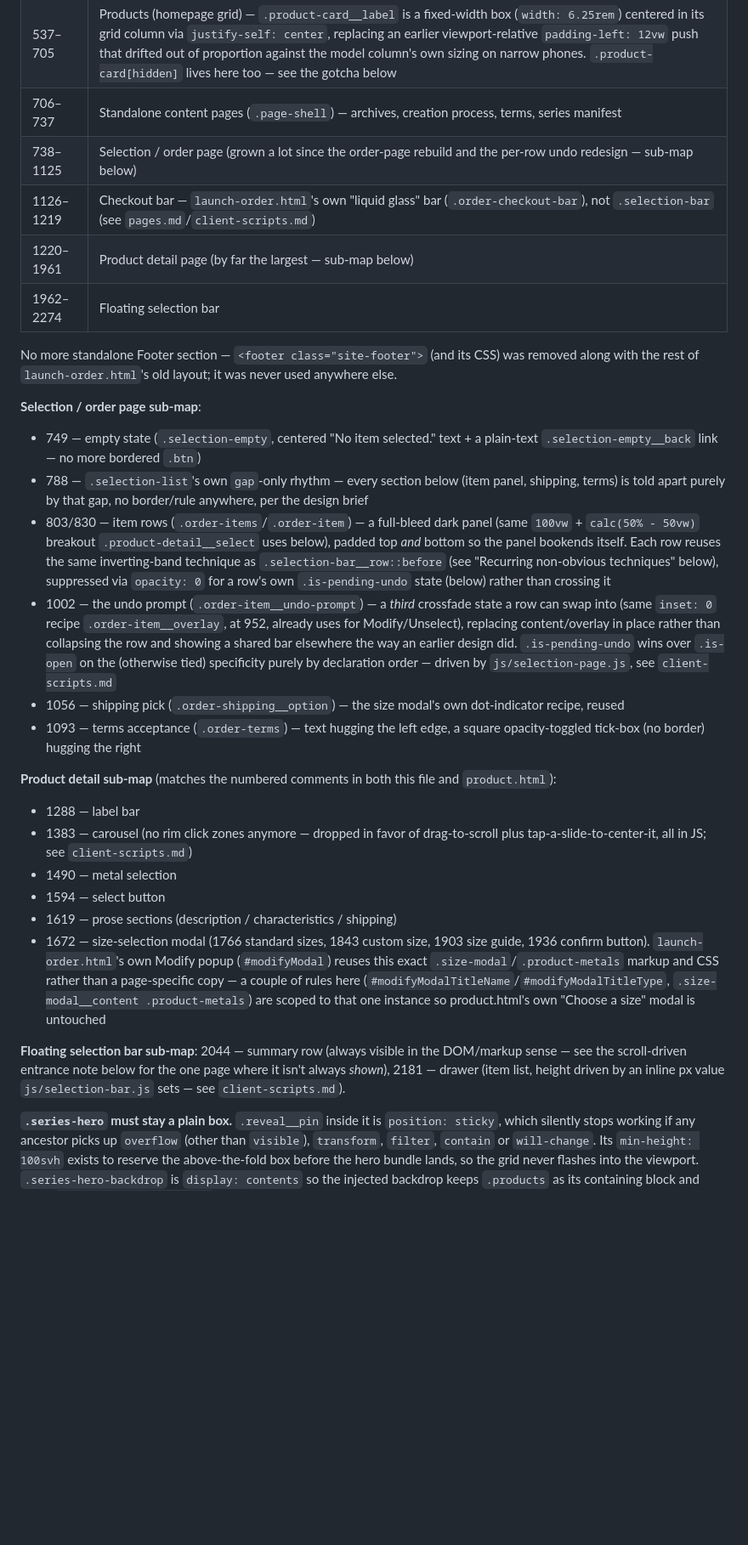
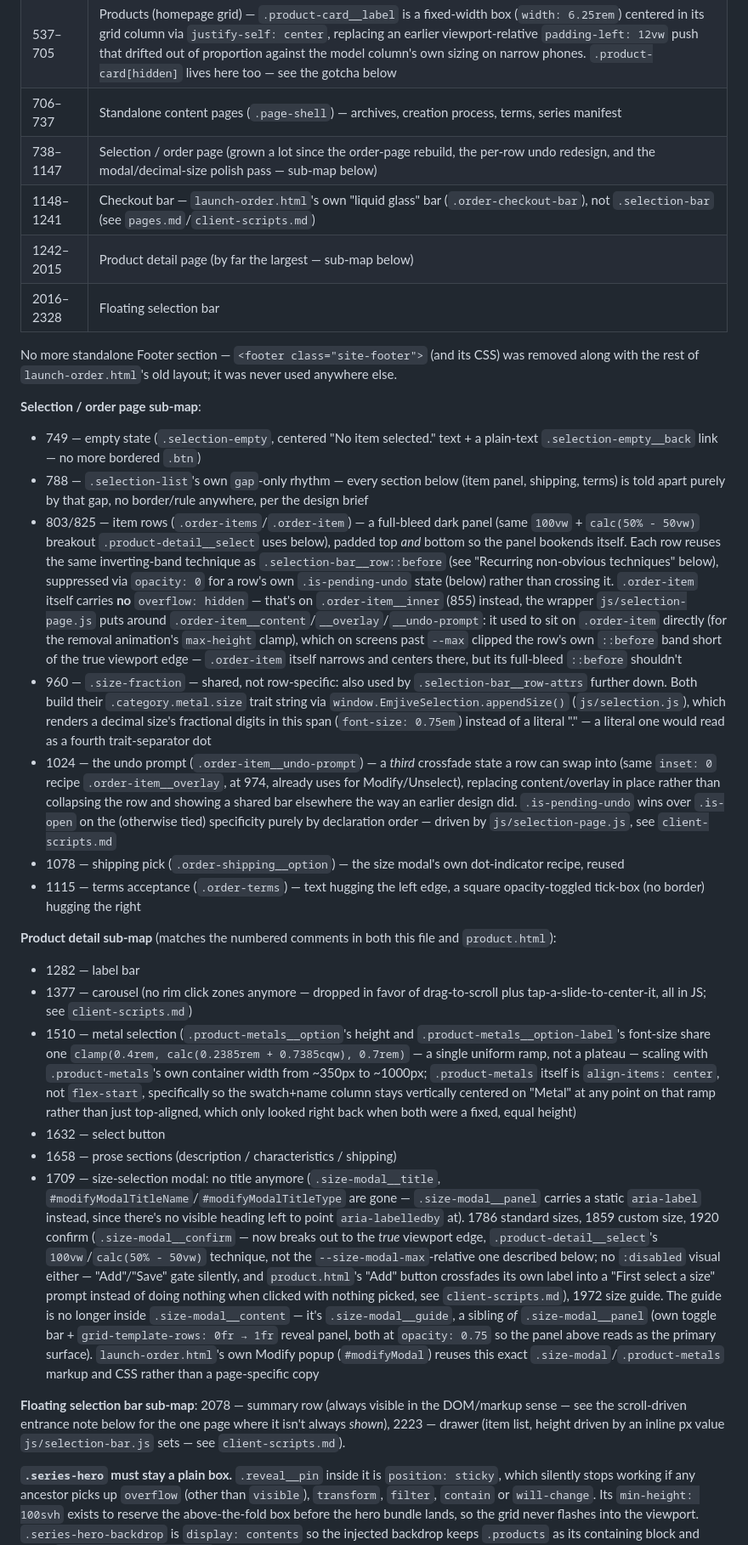
Before and after one commit to mariusvnt/emjive, a Markdown page: dev-guidelines/styling.md, the part around one of its changes. Shown at 85% size. Rendered like a GitHub page; blank space fills up the shorter version.

```diff
--- a/dev-guidelines/styling.md
+++ b/dev-guidelines/styling.md
@@ -37,10 +37,10 @@ Regular (400), Bold (700), and Black (900, driven by `--button-font-weight` —
 | 501–536 | Section heads (shared component) |
 | 537–705 | Products (homepage grid) — `.product-card__label` is a fixed-width box (`width: 6.25rem`) centered in its grid column via `justify-self: center`, replacing an earlier viewport-relative `padding-left: 12vw` push that drifted out of proportion against the model column's own sizing on narrow phones. `.product-card[hidden]` lives here too — see the gotcha below |
 | 706–737 | Standalone content pages (`.page-shell`) — archives, creation process, terms, series manifest |
-| 738–1125 | Selection / order page (grown a lot since the order-page rebuild and the per-row undo redesign — sub-map below) |
-| 1126–1219 | Checkout bar — `launch-order.html`'s own "liquid glass" bar (`.order-checkout-bar`), not `.selection-bar` (see `pages.md`/`client-scripts.md`) |
-| 1220–1961 | Product detail page (by far the largest — sub-map below) |
-| 1962–2274 | Floating selection bar |
+| 738–1147 | Selection / order page (grown a lot since the order-page rebuild, the per-row undo redesign, and the modal/decimal-size polish pass — sub-map below) |
+| 1148–1241 | Checkout bar — `launch-order.html`'s own "liquid glass" bar (`.order-checkout-bar`), not `.selection-bar` (see `pages.md`/`client-scripts.md`) |
+| 1242–2015 | Product detail page (by far the largest — sub-map below) |
+| 2016–2328 | Floating selection bar |
 
 No more standalone Footer section — `<footer class="site-footer">` (and its CSS) was removed along with the rest of `launch-order.html`'s old layout; it was never used anywhere else.
 
@@ -48,21 +48,22 @@ No more standalone Footer section — `<footer class="site-footer">` (and its CS
 
 - 749 — empty state (`.selection-empty`, centered "No item selected." text + a plain-text `.selection-empty__back` link — no more bordered `.btn`)
 - 788 — `.selection-list`'s own `gap`-only rhythm — every section below (item panel, shipping, terms) is told apart purely by that gap, no border/rule anywhere, per the design brief
-- 803/830 — item rows (`.order-items`/`.order-item`) — a full-bleed dark panel (same `100vw` + `calc(50% - 50vw)` breakout `.product-detail__select` uses below), padded top *and* bottom so the panel bookends itself. Each row reuses the same inverting-band technique as `.selection-bar__row::before` (see "Recurring non-obvious techniques" below), suppressed via `opacity: 0` for a row's own `.is-pending-undo` state (below) rather than crossing it
-- 1002 — the undo prompt (`.order-item__undo-prompt`) — a *third* crossfade state a row can swap into (same `inset: 0` recipe `.order-item__overlay`, at 952, already uses for Modify/Unselect), replacing content/overlay in place rather than collapsing the row and showing a shared bar elsewhere the way an earlier design did. `.is-pending-undo` wins over `.is-open` on the (otherwise tied) specificity purely by declaration order — driven by `js/selection-page.js`, see `client-scripts.md`
-- 1056 — shipping pick (`.order-shipping__option`) — the size modal's own dot-indicator recipe, reused
-- 1093 — terms acceptance (`.order-terms`) — text hugging the left edge, a square opacity-toggled tick-box (no border) hugging the right
+- 803/825 — item rows (`.order-items`/`.order-item`) — a full-bleed dark panel (same `100vw` + `calc(50% - 50vw)` breakout `.product-detail__select` uses below), padded top *and* bottom so the panel bookends itself. Each row reuses the same inverting-band technique as `.selection-bar__row::before` (see "Recurring non-obvious techniques" below), suppressed via `opacity: 0` for a row's own `.is-pending-undo` state (below) rather than crossing it. `.order-item` itself carries **no** `overflow: hidden` — that's on `.order-item__inner` (855) instead, the wrapper `js/selection-page.js` puts around `.order-item__content`/`__overlay`/`__undo-prompt`: it used to sit on `.order-item` directly (for the removal animation's `max-height` clamp), which on screens past `--max` clipped the row's own `::before` band short of the true viewport edge — `.order-item` itself narrows and centers there, but its full-bleed `::before` shouldn't
+- 960 — `.size-fraction` — shared, not row-specific: also used by `.selection-bar__row-attrs` further down. Both build their `.category.metal.size` trait string via `window.EmjiveSelection.appendSize()` (`js/selection.js`), which renders a decimal size's fractional digits in this span (`font-size: 0.75em`) instead of a literal "." — a literal one would read as a fourth trait-separator dot
+- 1024 — the undo prompt (`.order-item__undo-prompt`) — a *third* crossfade state a row can swap into (same `inset: 0` recipe `.order-item__overlay`, at 974, already uses for Modify/Unselect), replacing content/overlay in place rather than collapsing the row and showing a shared bar elsewhere the way an earlier design did. `.is-pending-undo` wins over `.is-open` on the (otherwise tied) specificity purely by declaration order — driven by `js/selection-page.js`, see `client-scripts.md`
+- 1078 — shipping pick (`.order-shipping__option`) — the size modal's own dot-indicator recipe, reused
+- 1115 — terms acceptance (`.order-terms`) — text hugging the left edge, a square opacity-toggled tick-box (no border) hugging the right
 
 **Product detail sub-map** (matches the numbered comments in both this file and `product.html`):
 
-- 1288 — label bar
-- 1383 — carousel (no rim click zones anymore — dropped in favor of drag-to-scroll plus tap-a-slide-to-center-it, all in JS; see `client-scripts.md`)
-- 1490 — metal selection
-- 1594 — select button
-- 1619 — prose sections (description / characteristics / shipping)
-- 1672 — size-selection modal (1766 standard sizes, 1843 custom size, 1903 size guide, 1936 confirm button). `launch-order.html`'s own Modify popup (`#modifyModal`) reuses this exact `.size-modal`/`.product-metals` markup and CSS rather than a page-specific copy — a couple of rules here (`#modifyModalTitleName`/`#modifyModalTitleType`, `.size-modal__content .product-metals`) are scoped to that one instance so product.html's own "Choose a size" modal is untouched
+- 1282 — label bar
+- 1377 — carousel (no rim click zones anymore — dropped in favor of drag-to-scroll plus tap-a-slide-to-center-it, all in JS; see `client-scripts.md`)
+- 1510 — metal selection (`.product-metals__option`'s height and `.product-metals__option-label`'s font-size share one `clamp(0.4rem, calc(0.2385rem + 0.7385cqw), 0.7rem)` — a single uniform ramp, not a plateau — scaling with `.product-metals`'s own container width from ~350px to ~1000px; `.product-metals` itself is `align-items: center`, not `flex-start`, specifically so the swatch+name column stays vertically centered on "Metal" at any point on that ramp rather than just top-aligned, which only looked right back when both were a fixed, equal height)
+- 1632 — select button
+- 1658 — prose sections (description / characteristics / shipping)
+- 1709 — size-selection modal: no title anymore (`.size-modal__title`, `#modifyModalTitleName`/`#modifyModalTitleType` are gone — `.size-modal__panel` carries a static `aria-label` instead, since there's no visible heading left to point `aria-labelledby` at). 1786 standard sizes, 1859 custom size, 1920 confirm (`.size-modal__confirm` — now breaks out to the *true* viewport edge, `.product-detail__select`'s `100vw`/`calc(50% - 50vw)` technique, not the `--size-modal-max`-relative one described below; no `:disabled` visual either — "Add"/"Save" gate silently, and `product.html`'s "Add" button crossfades its own label into a "First select a size" prompt instead of doing nothing when clicked with nothing picked, see `client-scripts.md`), 1972 size guide. The guide is no longer inside `.size-modal__content` — it's `.size-modal__guide`, a sibling *of* `.size-modal__panel` (own toggle bar + `grid-template-rows: 0fr → 1fr` reveal panel, both at `opacity: 0.75` so the panel above reads as the primary surface). `launch-order.html`'s own Modify popup (`#modifyModal`) reuses this exact `.size-modal`/`.product-metals` markup and CSS rather than a page-specific copy
 
-**Floating selection bar sub-map**: 2044 — summary row (always visible in the DOM/markup sense — see the scroll-driven entrance note below for the one page where it isn't always *shown*), 2181 — drawer (item list, height driven by an inline px value `js/selection-bar.js` sets — see `client-scripts.md`).
+**Floating selection bar sub-map**: 2078 — summary row (always visible in the DOM/markup sense — see the scroll-driven entrance note below for the one page where it isn't always *shown*), 2223 — drawer (item list, height driven by an inline px value `js/selection-bar.js` sets — see `client-scripts.md`).
 
 **`.series-hero` must stay a plain box.** `.reveal__pin` inside it is `position: sticky`, which silently stops working if any ancestor picks up `overflow` (other than `visible`), `transform`, `filter`, `contain` or `will-change`. Its `min-height: 100svh` exists to reserve the above-the-fold box before the hero bundle lands, so the grid never flashes into the viewport. `.series-hero-backdrop` is `display: contents` so the injected backdrop keeps `.products` as its containing block and every `.reveal__extension-crop` rule applies with no geometry change.
 
```
Also changed, not shown: other parts of dev-guidelines/styling.md (+7 -6 lines), dev-guidelines/client-scripts.md (+6 -6 lines).
